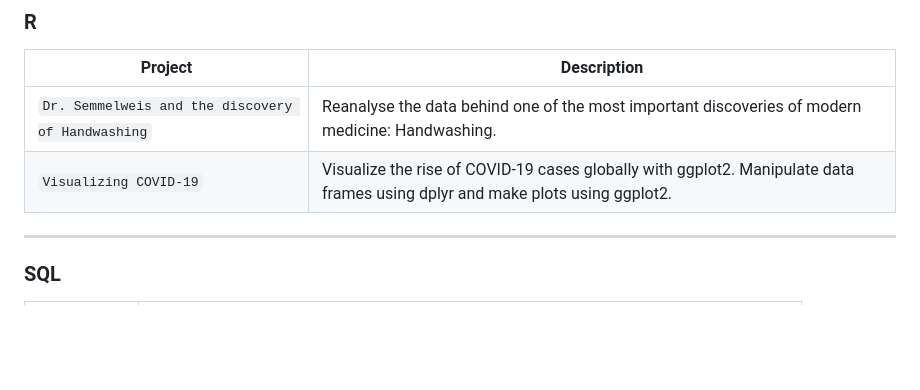
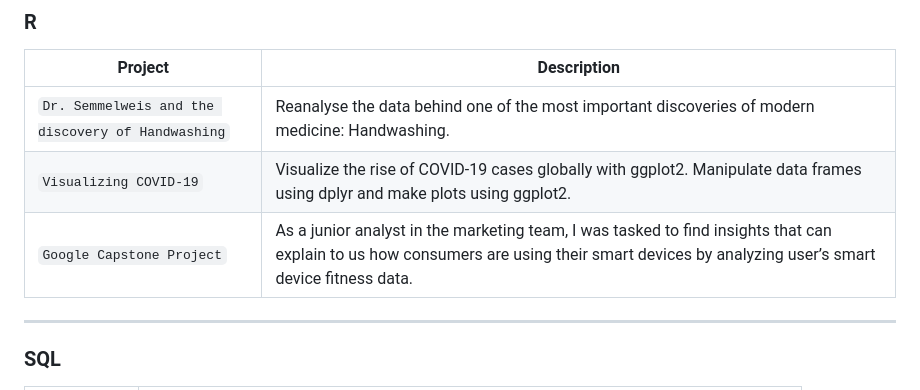
Before and after one commit to dhubois/Project-Portfolio, a Markdown page: README.md, the part around the change. GitHub-like rendering; blank space fills up the shorter version.

```diff
--- a/README.md
+++ b/README.md
@@ -52,6 +52,7 @@ Visit my [DataCamp](https://www.datacamp.com/profile/palexanderdubois) profile f
 | --- | --- |
 | `Dr. Semmelweis and the discovery of Handwashing` | Reanalyse the data behind one of the most important discoveries of modern medicine: Handwashing. |
 | `Visualizing COVID-19` | Visualize the rise of COVID-19 cases globally with ggplot2. Manipulate data frames using dplyr and make plots using ggplot2. |
+| `Google Capstone Project` | As a junior analyst in the marketing team, I was tasked to find insights that can explain to us how consumers are using their smart devices by analyzing user’s smart device fitness data. |
 
 ---
 
```
